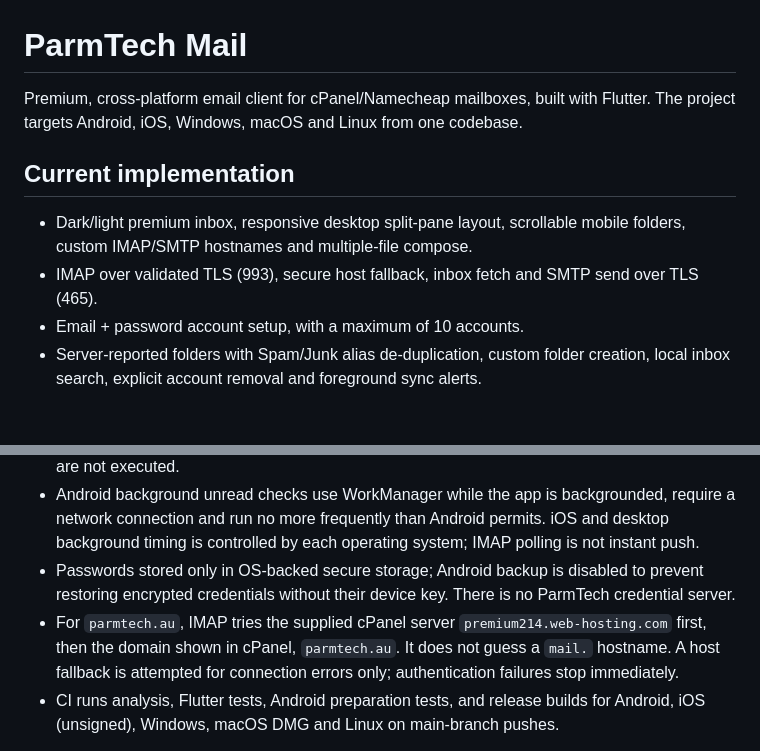
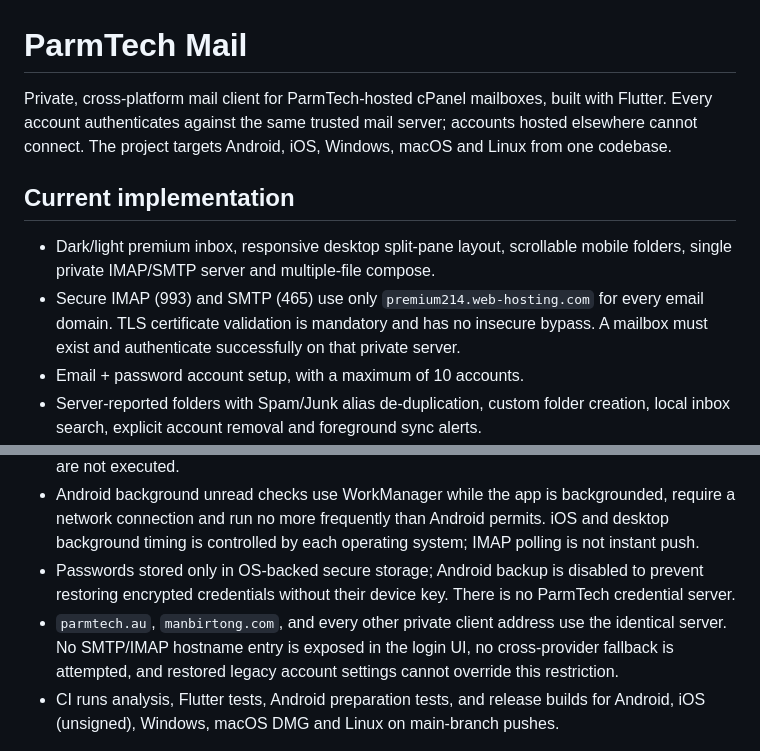
Before and after one commit to manbir6-ux/parmtech-mail, a Markdown page: README.md, 2 parts joined by grey strips. GitHub-like rendering; blank space fills up the shorter version.

Commit message:
Document private single-server mail account policy

```diff
--- a/README.md
+++ b/README.md
@@ -1,11 +1,11 @@
 # ParmTech Mail
 
-Premium, cross-platform email client for cPanel/Namecheap mailboxes, built with Flutter. The project targets Android, iOS, Windows, macOS and Linux from one codebase.
+Private, cross-platform mail client for ParmTech-hosted cPanel mailboxes, built with Flutter. Every account authenticates against the same trusted mail server; accounts hosted elsewhere cannot connect. The project targets Android, iOS, Windows, macOS and Linux from one codebase.
 
 ## Current implementation
 
-- Dark/light premium inbox, responsive desktop split-pane layout, scrollable mobile folders, custom IMAP/SMTP hostnames and multiple-file compose.
-- IMAP over validated TLS (993), secure host fallback, inbox fetch and SMTP send over TLS (465).
+- Dark/light premium inbox, responsive desktop split-pane layout, scrollable mobile folders, single private IMAP/SMTP server and multiple-file compose.
+- Secure IMAP (993) and SMTP (465) use only `premium214.web-hosting.com` for every email domain. TLS certificate validation is mandatory and has no insecure bypass. A mailbox must exist and authenticate successfully on that private server.
 - Email + password account setup, with a maximum of 10 accounts.
 - Server-reported folders with Spam/Junk alias de-duplication, custom folder creation, local inbox search, explicit account removal and foreground sync alerts.
 - Swipe right to mark read, swipe left to delete, and long-press for selection, sender cleanup, spam, archive, starring and read-state actions. Destructive bulk and sender cleanup operations require confirmation. Message view includes reply, forward, move, print, sender and full date/time details.
@@ -13,7 +13,7 @@ Premium, cross-platform email client for cPanel/Namecheap mailboxes, built with
 - HTML-only messages are converted to safe readable text; email markup and remote content are not executed.
 - Android background unread checks use WorkManager while the app is backgrounded, require a network connection and run no more frequently than Android permits. iOS and desktop background timing is controlled by each operating system; IMAP polling is not instant push.
 - Passwords stored only in OS-backed secure storage; Android backup is disabled to prevent restoring encrypted credentials without their device key. There is no ParmTech credential server.
-- For `parmtech.au`, IMAP tries the supplied cPanel server `premium214.web-hosting.com` first, then the domain shown in cPanel, `parmtech.au`. It does not guess a `mail.` hostname. A host fallback is attempted for connection errors only; authentication failures stop immediately.
+- `parmtech.au`, `manbirtong.com`, and every other private client address use the identical server. No SMTP/IMAP hostname entry is exposed in the login UI, no cross-provider fallback is attempted, and restored legacy account settings cannot override this restriction.
 - CI runs analysis, Flutter tests, Android preparation tests, and release builds for Android, iOS (unsigned), Windows, macOS DMG and Linux on main-branch pushes.
 
 This is an early development build, not a store-ready release. The composer supports sending attachments up to 20 MB combined; downloading received attachments, full HTML rendering, saved drafts, and server-based push notifications remain later milestones. UI and transport require real-device verification. Android may defer scheduled checks because of battery settings, and IMAP polling cannot guarantee instant notifications on shared hosting.
```
